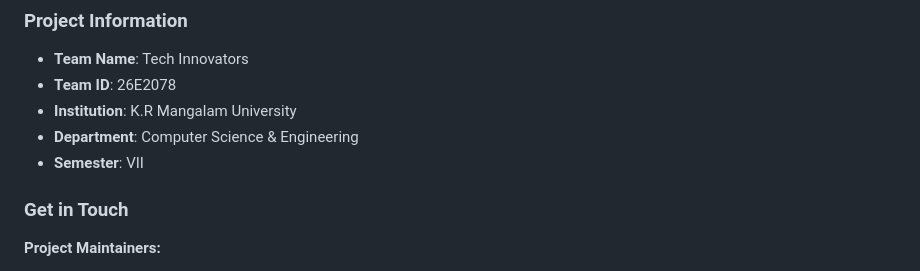
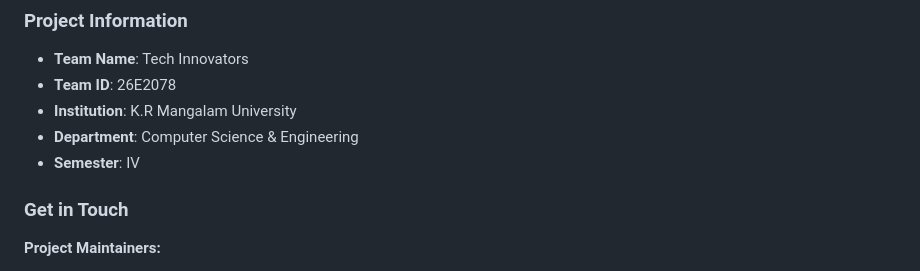
Before and after one commit to Aryanmishra007/PROJECT-Tech-Nexus, a Markdown page: README.md, the part around the change. GitHub-like rendering.

```diff
--- a/README.md
+++ b/README.md
@@ -756,7 +756,7 @@ copies of the Software...
 - **Team ID**: 26E2078
 - **Institution**: K.R Mangalam University
 - **Department**: Computer Science & Engineering
-- **Semester**: VII
+- **Semester**: IV
 
 ### Get in Touch
 
```
